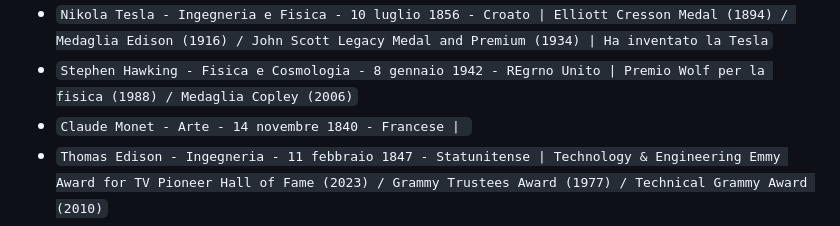
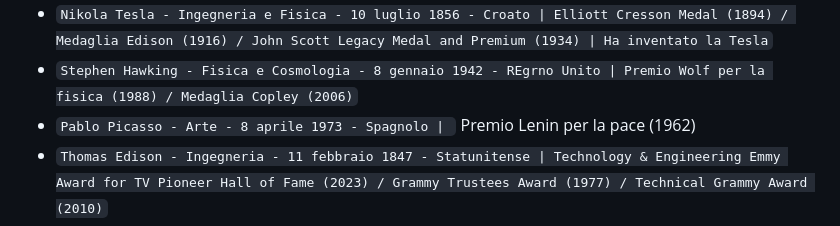
Before and after one commit to zKev92/lavoro-steamwho, a Markdown page: Personaggi.md, the part around the change. GitHub-like rendering.

```diff
--- a/Personaggi.md
+++ b/Personaggi.md
@@ -8,7 +8,7 @@
 - `Grace Murray Hopper - Matematica, Programmatrice informatica - 9 dicembre 1906 - Statunitense | IEEE Emanuel R. Piore Award (1988) / Medaglia Nazionale per la Tecnologia e l'Innovazione (1991)  / Medaglia presidenziale della libertà (2016)`
 - `Nikola Tesla - Ingegneria e Fisica - 10 luglio 1856 - Croato | Elliott Cresson Medal (1894) / Medaglia Edison (1916) / John Scott Legacy Medal and Premium (1934) | Ha inventato la Tesla`
 - `Stephen Hawking - Fisica e Cosmologia - 8 gennaio 1942 - REgrno Unito | Premio Wolf per la fisica (1988) / Medaglia Copley (2006)`
-- `Claude Monet - Arte - 14 novembre 1840 - Francese | `
+- `Pablo Picasso - Arte - 8 aprile 1973 - Spagnolo | ` Premio Lenin per la pace (1962)
 - `Thomas Edison - Ingegneria - 11 febbraio 1847 - Statunitense | Technology & Engineering Emmy Award for TV Pioneer Hall of Fame (2023) / Grammy Trustees Award (1977) / Technical Grammy Award (2010)`
 - `Marie Curie - fisica - 7 novembre 1867 - Polacca |  Premio Nobel per la fisica (1903) / Premio Nobel per la chimica (1911)`
 - `Hedy Lamarr - attrice e inventrice - 9 novembre 1914 - Austriaca | EFF Pioneer Award (1997) | ha co-inventato una tecnologia di spettro espanso per le comunicazioni wireless che ha reso possibile lo sviluppo del Wi-Fi, del Bluetooth e di altre tecnologie.`
```
